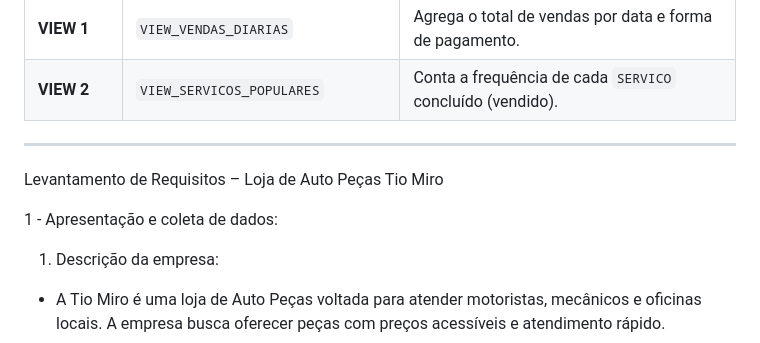
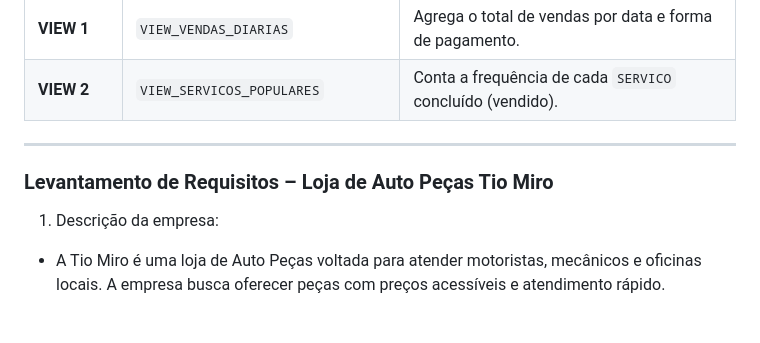
Before and after one commit to LeonardoCostaBotelho/SEG-An-lise-de-Sistemas, a Markdown page: Projeto/levantamento-de-requisitos.md, the part around the change. GitHub-like rendering; blank space fills up the shorter version.

```diff
--- a/Projeto/levantamento-de-requisitos.md
+++ b/Projeto/levantamento-de-requisitos.md
@@ -61,10 +61,7 @@ A estrutura do banco de dados relacional (Autopeças\_DB) é composta por 5 tabe
 
 ---
 
-Levantamento de Requisitos – Loja de Auto Peças Tio Miro
-
-1 - Apresentação e coleta de dados:
-
+### Levantamento de Requisitos – Loja de Auto Peças Tio Miro
 
 1. Descrição da empresa:
 - A Tio Miro é uma loja de Auto Peças voltada para atender motoristas, mecânicos e oficinas locais. A empresa busca oferecer peças com preços acessíveis e atendimento rápido.
```
